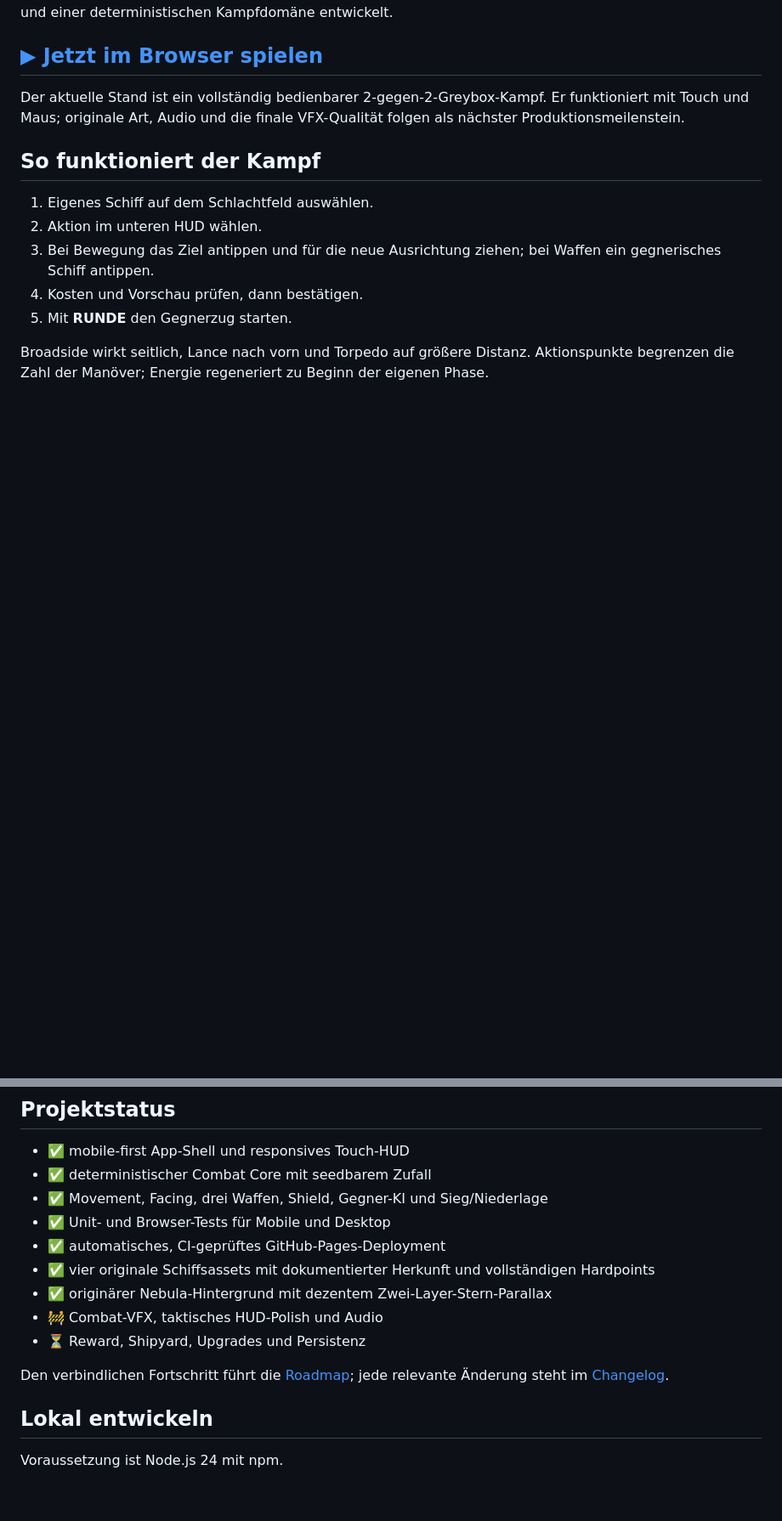
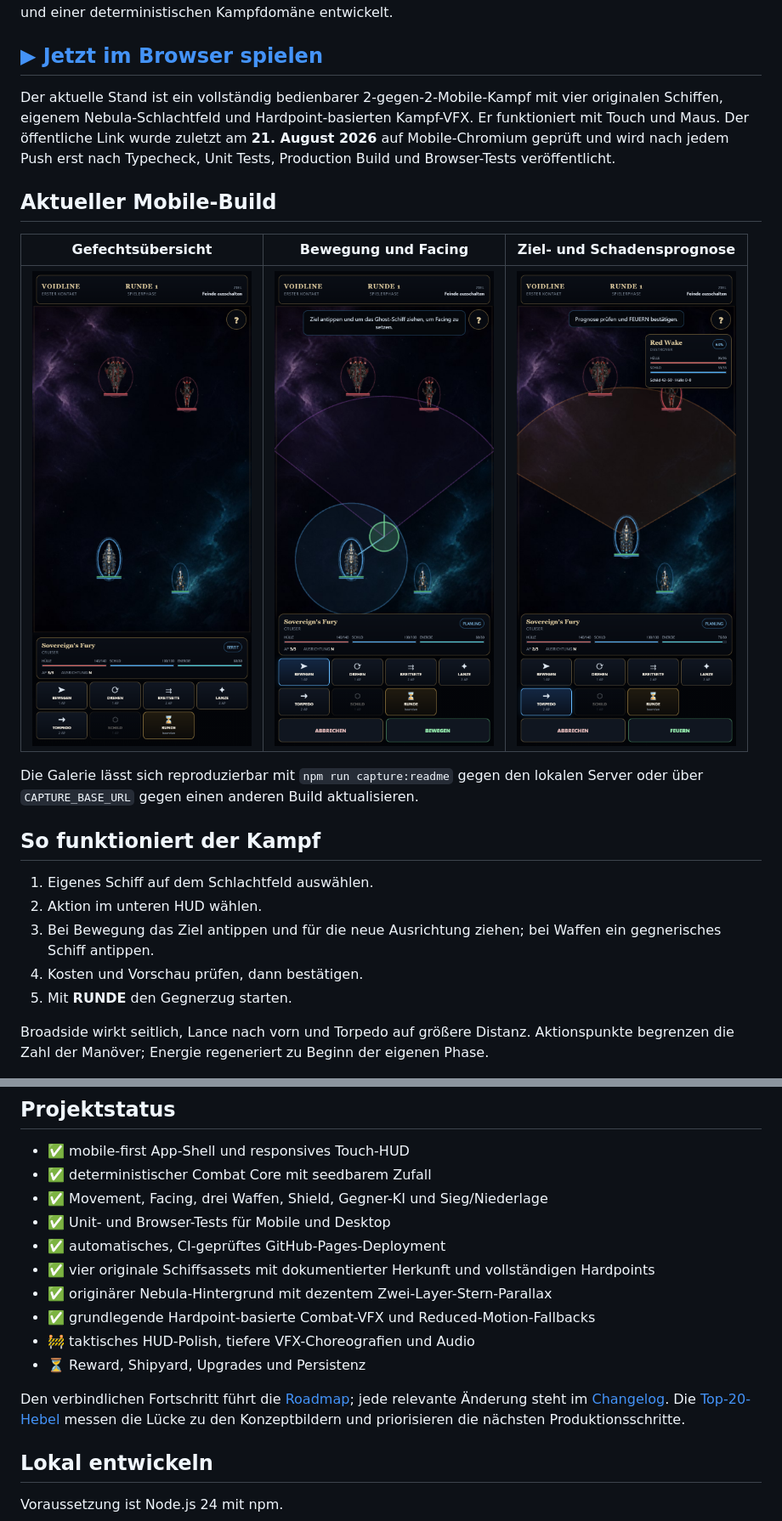
Before and after one commit to emfau88/Voidline-Tactic, a Markdown page: README.md, 2 parts joined by grey strips. Shown: that part at 85% size. GitHub-like rendering; pictures changed too: docs/screenshots/mobile-combat-overview.png (added), docs/screenshots/mobile-movement-planning.png (added), docs/screenshots/mobile-target-preview.png (added); blank space fills up the shorter version.

Commit message:
Document visual roadmap with mobile build gallery

```diff
--- a/README.md
+++ b/README.md
@@ -6,7 +6,15 @@ Rundenbasierte 2D-Flottentaktik für den Browser: Schiffe positionieren, Facing
 
 ## [▶ Jetzt im Browser spielen](https://emfau88.github.io/Voidline-Tactic/)
 
-Der aktuelle Stand ist ein vollständig bedienbarer 2-gegen-2-Greybox-Kampf. Er funktioniert mit Touch und Maus; originale Art, Audio und die finale VFX-Qualität folgen als nächster Produktionsmeilenstein.
+Der aktuelle Stand ist ein vollständig bedienbarer 2-gegen-2-Mobile-Kampf mit vier originalen Schiffen, eigenem Nebula-Schlachtfeld und Hardpoint-basierten Kampf-VFX. Er funktioniert mit Touch und Maus. Der öffentliche Link wurde zuletzt am **21. August 2026** auf Mobile-Chromium geprüft und wird nach jedem Push erst nach Typecheck, Unit Tests, Production Build und Browser-Tests veröffentlicht.
+
+## Aktueller Mobile-Build
+
+| Gefechtsübersicht | Bewegung und Facing | Ziel- und Schadensprognose |
+|---|---|---|
+| [<img src="docs/screenshots/mobile-combat-overview.png" alt="Mobile Gefechtsübersicht mit vier Schiffen" width="260">](docs/screenshots/mobile-combat-overview.png) | [<img src="docs/screenshots/mobile-movement-planning.png" alt="Touch-Bewegungsplanung mit Reichweite und Facing" width="260">](docs/screenshots/mobile-movement-planning.png) | [<img src="docs/screenshots/mobile-target-preview.png" alt="Torpedo-Zielvorschau mit Trefferchance und Schadensprognose" width="260">](docs/screenshots/mobile-target-preview.png) |
+
+Die Galerie lässt sich reproduzierbar mit `npm run capture:readme` gegen den lokalen Server oder über `CAPTURE_BASE_URL` gegen einen anderen Build aktualisieren.
 
 ## So funktioniert der Kampf
 
@@ -27,10 +35,11 @@ Broadside wirkt seitlich, Lance nach vorn und Torpedo auf größere Distanz. Akt
 - ✅ automatisches, CI-geprüftes GitHub-Pages-Deployment
 - ✅ vier originale Schiffsassets mit dokumentierter Herkunft und vollständigen Hardpoints
 - ✅ originärer Nebula-Hintergrund mit dezentem Zwei-Layer-Stern-Parallax
-- 🚧 Combat-VFX, taktisches HUD-Polish und Audio
+- ✅ grundlegende Hardpoint-basierte Combat-VFX und Reduced-Motion-Fallbacks
+- 🚧 taktisches HUD-Polish, tiefere VFX-Choreografien und Audio
 - ⏳ Reward, Shipyard, Upgrades und Persistenz
 
-Den verbindlichen Fortschritt führt die [Roadmap](ROADMAP.md); jede relevante Änderung steht im [Changelog](CHANGELOG.md).
+Den verbindlichen Fortschritt führt die [Roadmap](ROADMAP.md); jede relevante Änderung steht im [Changelog](CHANGELOG.md). Die [Top-20-Hebel](docs/planning/TOP_20_LEVERS.md) messen die Lücke zu den Konzeptbildern und priorisieren die nächsten Produktionsschritte.
 
 ## Lokal entwickeln
 
```
Also changed, not shown: other parts of README.md (+4 -1 lines), CHANGELOG.md (+5 -0 lines), ROADMAP.md (+5 -3 lines), docs/planning/TOP_20_LEVERS.md (added, +54 -0 lines), 2 other files.
